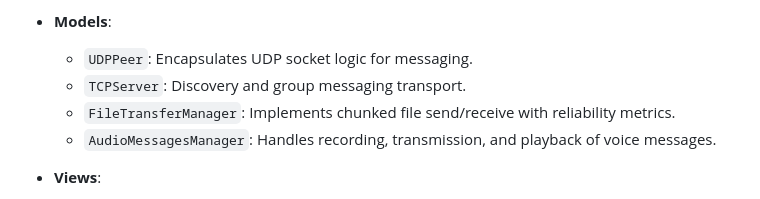
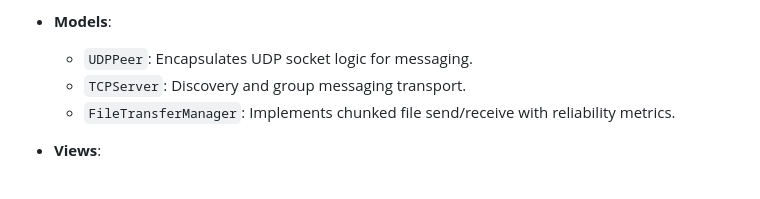
Before and after one commit to AlaaArmoush/ChatterBox, a Markdown page: README.md, the part around one of its changes. Rendered like a GitHub page.

```diff
--- a/README.md
+++ b/README.md
@@ -51,8 +51,6 @@ ChatterBox enables both registered users and guests to connect and chat in one-o
   - `UDPPeer`: Encapsulates UDP socket logic for messaging.
   - `TCPServer`: Discovery and group messaging transport.
   - `FileTransferManager`: Implements chunked file send/receive with reliability metrics.
-  - `AudioMessagesManager`: Handles recording, transmission, and playback of voice messages.
-
 
 - **Views**:
   - Defined in FXML (`Login.fxml`, `Chat.fxml`, `Server.fxml`) for clean UI layout.
```
Also changed, not shown: other parts of README.md (+1 -1 lines).
